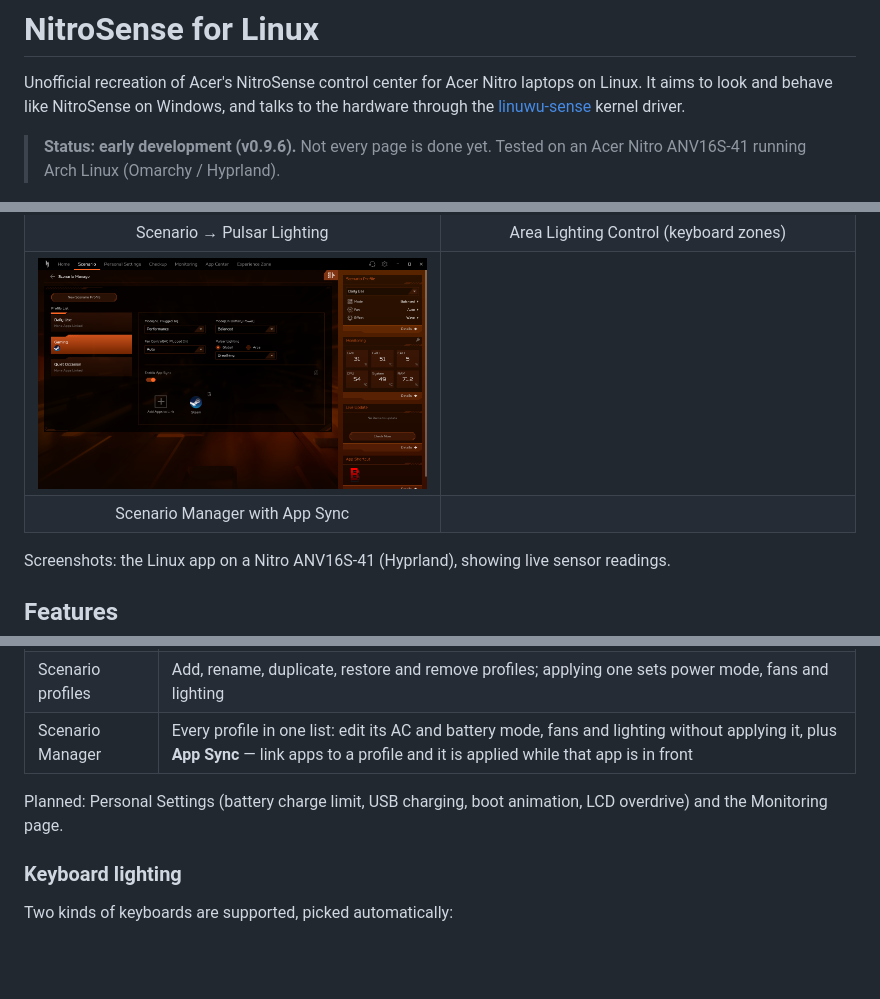
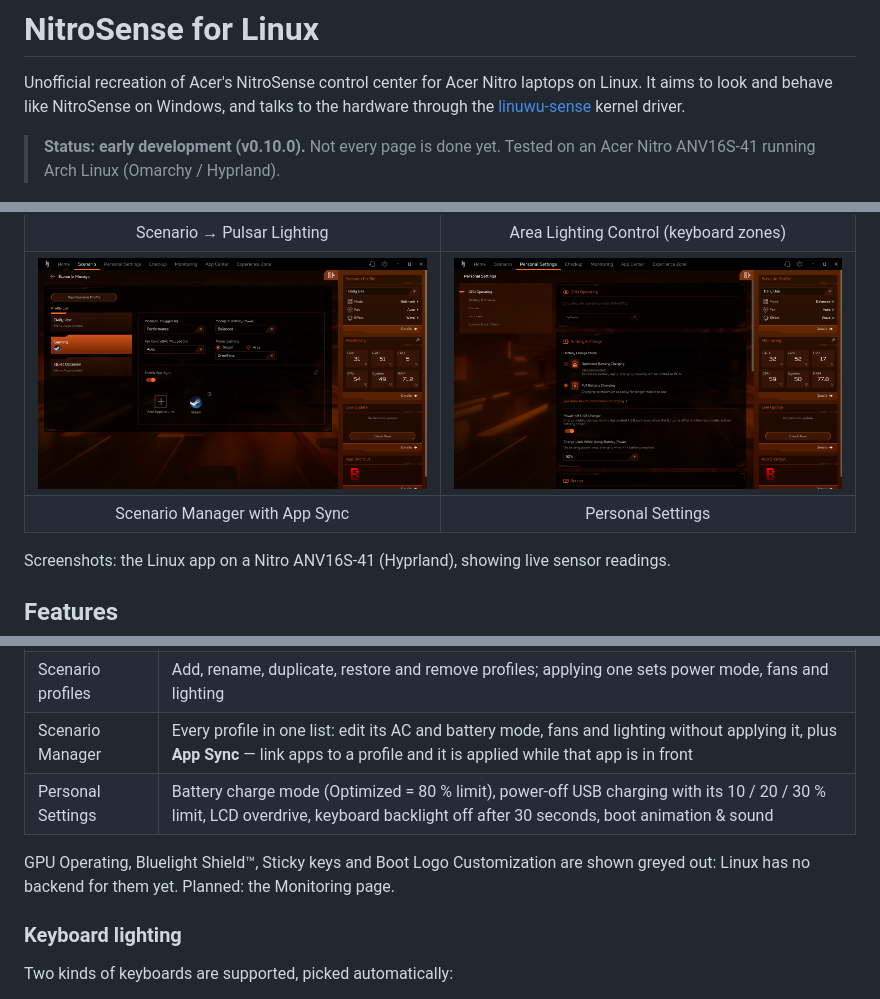
Before and after one commit to abduvaliy-engineer/Nitro-Sense, a Markdown page: README.md, 3 parts joined by grey strips. Drawn GitHub-style; pictures changed too: docs/screenshots/personal-settings.png (added); blank space fills up the shorter version.

Commit message:
docs: describe Personal Settings

```diff
--- a/README.md
+++ b/README.md
@@ -4,7 +4,7 @@ Unofficial recreation of Acer's NitroSense control center for Acer Nitro laptops
 behave like NitroSense on Windows, and talks to the hardware through the [linuwu-sense](https://github.com/0x7375646F/Linuwu-Sense)
 kernel driver.
 
-> **Status: early development (v0.9.6).** Not every page is done yet. Tested on an Acer Nitro ANV16S-41 running
+> **Status: early development (v0.10.0).** Not every page is done yet. Tested on an Acer Nitro ANV16S-41 running
 > Arch Linux (Omarchy / Hyprland).
 
 ![NitroSense for Linux — Home](docs/screenshots/home.png)
@@ -28,11 +28,11 @@ kernel driver.
   </tr>
   <tr>
     <td><img src="docs/screenshots/scenario-manager.png" alt="Scenario Manager with App Sync"></td>
-    <td></td>
+    <td><img src="docs/screenshots/personal-settings.png" alt="Personal Settings"></td>
   </tr>
   <tr>
     <td align="center">Scenario Manager with App Sync</td>
-    <td></td>
+    <td align="center">Personal Settings</td>
   </tr>
 </table>
 
@@ -49,9 +49,10 @@ Screenshots: the Linux app on a Nitro ANV16S-41 (Hyprland), showing live sensor
 | Scenario → Pulsar Lighting | Keyboard RGB: Global effects (Static, Breathing, Neon, Wave, Ripple, Zoom, Snake, Disco) with brightness, speed, direction and a color wheel; Area mode with a color per keyboard zone; the keyboard flashes the mode color when the power mode changes |
 | Scenario profiles | Add, rename, duplicate, restore and remove profiles; applying one sets power mode, fans and lighting |
 | Scenario Manager | Every profile in one list: edit its AC and battery mode, fans and lighting without applying it, plus **App Sync** — link apps to a profile and it is applied while that app is in front |
+| Personal Settings | Battery charge mode (Optimized = 80 % limit), power-off USB charging with its 10 / 20 / 30 % limit, LCD overdrive, keyboard backlight off after 30 seconds, boot animation & sound |
 
-Planned: Personal Settings (battery charge limit, USB charging, boot animation, LCD overdrive) and the Monitoring
-page.
+GPU Operating, Bluelight Shield™, Sticky keys and Boot Logo Customization are shown greyed out: Linux has no backend
+for them yet. Planned: the Monitoring page.
 
 ### Keyboard lighting
 
```
